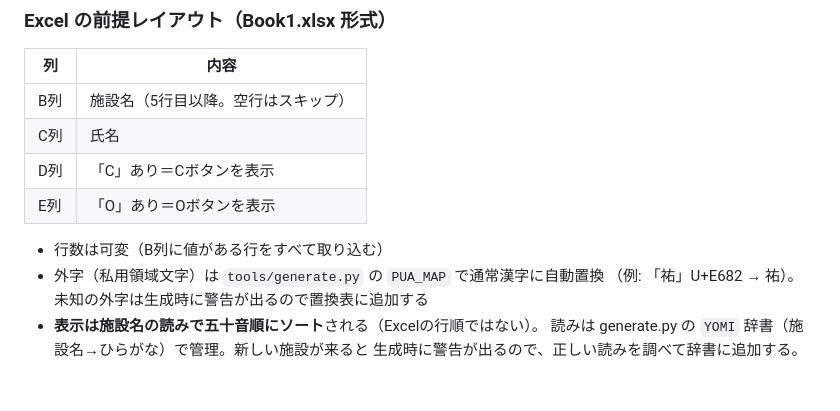
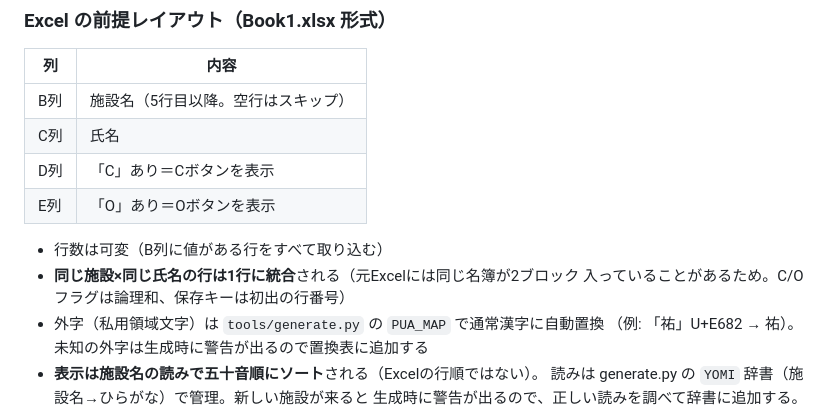
Before and after one commit to kahoo-de3/cl-9d037c71, a Markdown page: README.md, the part around the change. GitHub-like rendering; blank space fills up the shorter version.

Commit message:
Document dedup behavior
Co-Authored-By: Claude Fable 5 <noreply@anthropic.com>

```diff
--- a/README.md
+++ b/README.md
@@ -33,6 +33,8 @@ gh api -X POST repos/kahoo-de3/cl-9d037c71/pages/builds   # Pagesの自動ビル
 | E列 | 「O」あり＝Oボタンを表示 |
 
 - 行数は可変（B列に値がある行をすべて取り込む）
+- **同じ施設×同じ氏名の行は1行に統合**される（元Excelには同じ名簿が2ブロック
+  入っていることがあるため。C/Oフラグは論理和、保存キーは初出の行番号）
 - 外字（私用領域文字）は `tools/generate.py` の `PUA_MAP` で通常漢字に自動置換
   （例: 「祐」U+E682 → 祐）。未知の外字は生成時に警告が出るので置換表に追加する
 - **表示は施設名の読みで五十音順にソート**される（Excelの行順ではない）。
```
